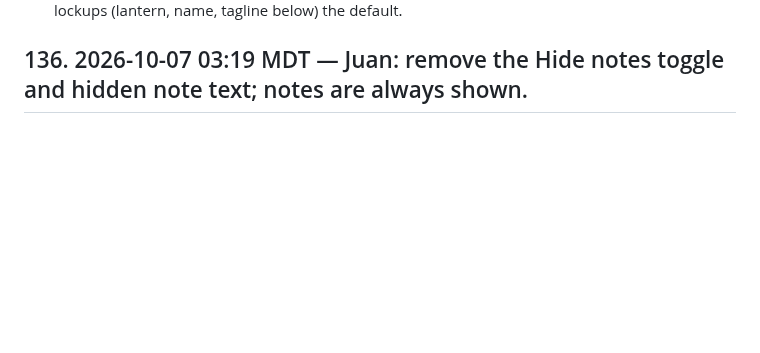
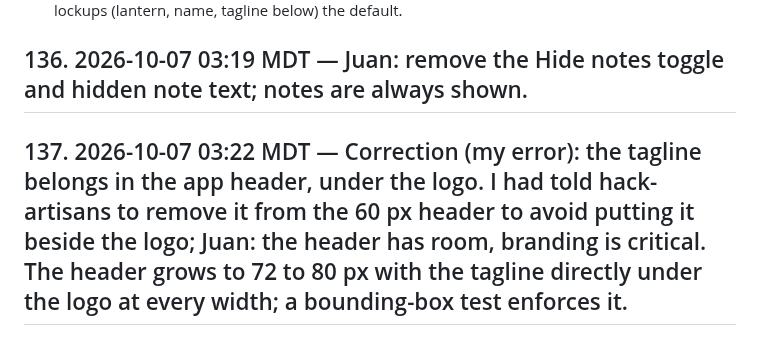
Before and after one commit to 3MetasOS/nury, a Markdown page: BUILD_LOG.md, the part around the change. Drawn GitHub-style; blank space fills up the shorter version.

Commit message:
BUILD_LOG: tagline in the header under the logo
Co-Authored-By: hack-sensei <hack-sensei@rnd23blocks.aimaestro.local>

```diff
--- a/BUILD_LOG.md
+++ b/BUILD_LOG.md
@@ -817,3 +817,5 @@ Timestamped build record for the judges. One entry per milestone: what was built
 - Brand: the logo lockup files put the tagline to the right of the lantern; hack-video makes stacked lockups (lantern, name, tagline below) the default.
 
 ## 136. 2026-10-07 03:19 MDT — Juan: remove the Hide notes toggle and hidden note text; notes are always shown.
+
+## 137. 2026-10-07 03:22 MDT — Correction (my error): the tagline belongs in the app header, under the logo. I had told hack-artisans to remove it from the 60 px header to avoid putting it beside the logo; Juan: the header has room, branding is critical. The header grows to 72 to 80 px with the tagline directly under the logo at every width; a bounding-box test enforces it.
```
